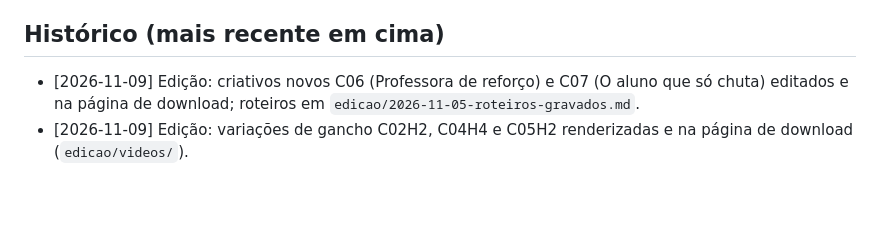
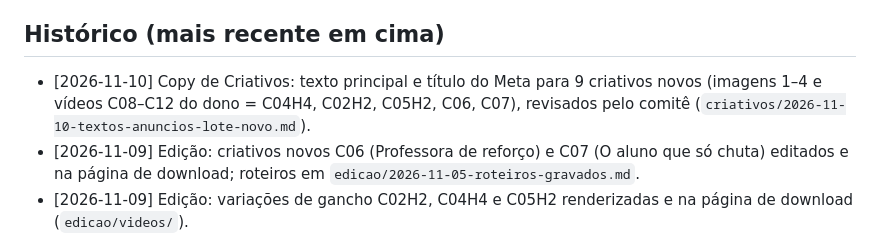
Before and after one commit to israelviitor/operacao-infoprodutos, a Markdown page: produtos/matematica-investigativa/QUADRO.md, the part around the change. Drawn GitHub-style; blank space fills up the shorter version.

Commit message:
Matemática em Missão: textos do Meta dos 9 criativos revisados pelo comitê
Co-Authored-By: Claude Opus 5.5 <noreply@anthropic.com>
Claude-Session: https://claude.ai/code/session_019MdvgCobqJQnLAUGn3Encx

```diff
--- a/produtos/matematica-investigativa/QUADRO.md
+++ b/produtos/matematica-investigativa/QUADRO.md
@@ -80,6 +80,7 @@ Status: ⬜ não começou · 🟡 em andamento · 🔵 aguardando o dono · ✅
 4. **Estrutura:** produzir o lote 1 (30 missões) no intervalo, com a entrega testada **antes** do horário de início. Se não der tempo, adiar o início.
 
 ## Histórico (mais recente em cima)
+- [2026-11-10] Copy de Criativos: texto principal e título do Meta para 9 criativos novos (imagens 1–4 e vídeos C08–C12 do dono = C04H4, C02H2, C05H2, C06, C07), revisados pelo comitê (`criativos/2026-11-10-textos-anuncios-lote-novo.md`).
 - [2026-11-09] Edição: criativos novos C06 (Professora de reforço) e C07 (O aluno que só chuta) editados e na página de download; roteiros em `edicao/2026-11-05-roteiros-gravados.md`.
 - [2026-11-09] Edição: variações de gancho C02H2, C04H4 e C05H2 renderizadas e na página de download (`edicao/videos/`).
 - [2026-11-09] Copy de Criativos: análise dos vencedores (2, 4, 5, 6, 8, 9) e lote 3 para públicos novos (reforço escolar, recomposição/intervenção, pedagoga "de humanas"), revisado pelo comitê.
```
Also changed, not shown: 1 other file.
